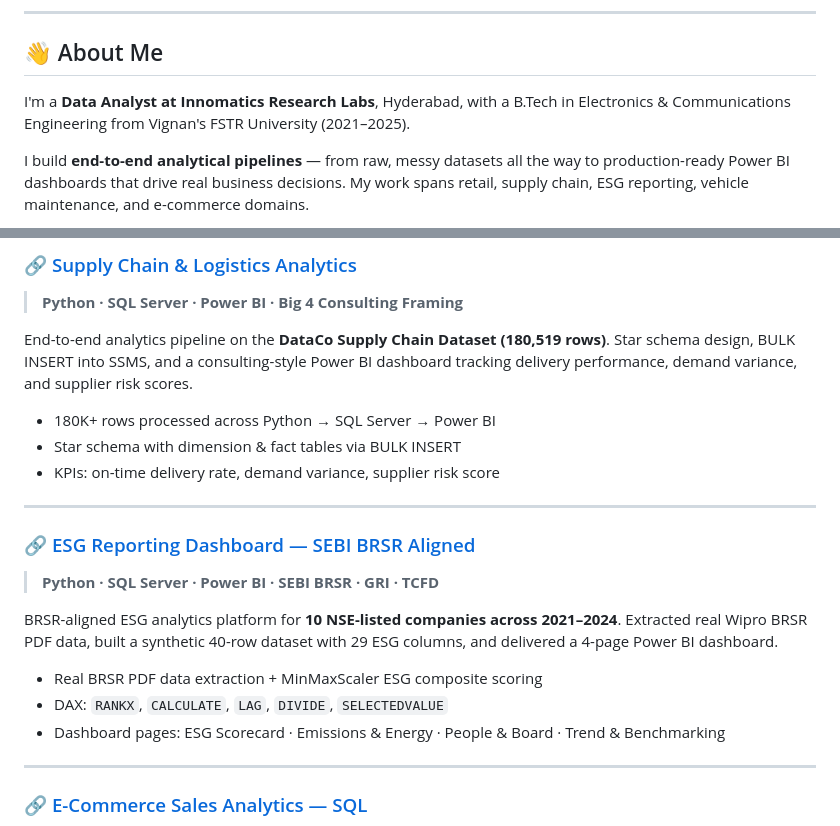
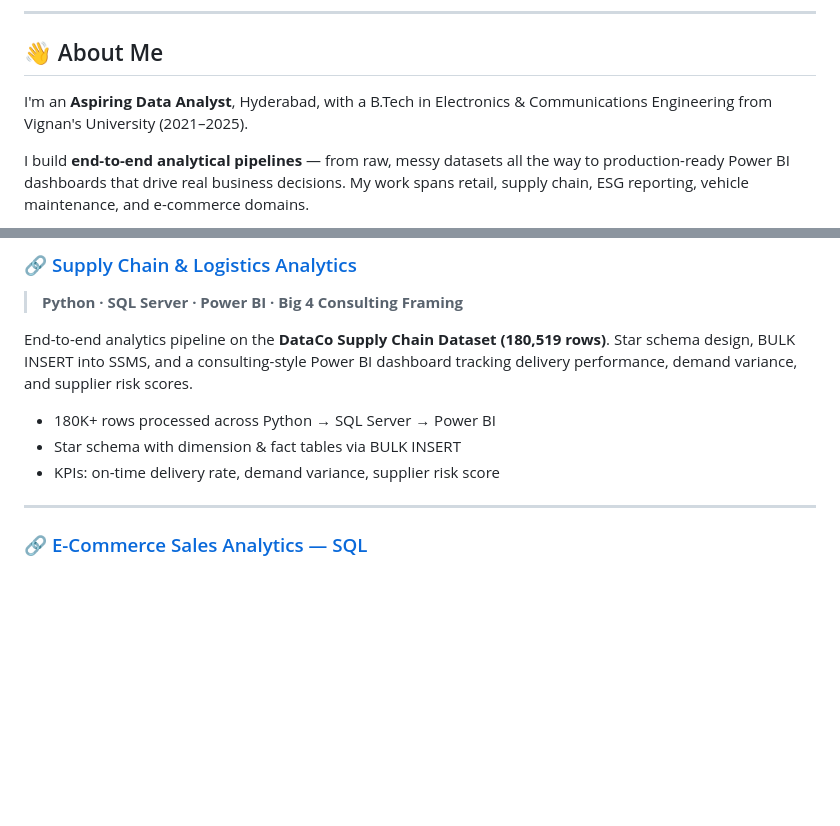
Before and after one commit to ManikantaVejandla04/Data-Analyst-Portfolio, a Markdown page: README.md, 2 parts joined by grey strips. Rendered like a GitHub page; blank space fills up the shorter version.

```diff
--- a/README.md
+++ b/README.md
@@ -17,7 +17,7 @@
 
 ## 👋 About Me
 
-I'm a **Data Analyst at Innomatics Research Labs**, Hyderabad, with a B.Tech in Electronics & Communications Engineering from Vignan's FSTR University (2021–2025).
+I'm an **Aspiring Data Analyst**, Hyderabad, with a B.Tech in Electronics & Communications Engineering from Vignan's University (2021–2025).
 
 I build **end-to-end analytical pipelines** — from raw, messy datasets all the way to production-ready Power BI dashboards that drive real business decisions. My work spans retail, supply chain, ESG reporting, vehicle maintenance, and e-commerce domains.
 
@@ -70,17 +70,6 @@ End-to-end analytics pipeline on the **DataCo Supply Chain Dataset (180,519 rows
 - 180K+ rows processed across Python → SQL Server → Power BI
 - Star schema with dimension & fact tables via BULK INSERT
 - KPIs: on-time delivery rate, demand variance, supplier risk score
-
----
-
-### 🔗 [ESG Reporting Dashboard — SEBI BRSR Aligned](https://github.com/ManikantaVejandla04)
-> **Python · SQL Server · Power BI · SEBI BRSR · GRI · TCFD**
-
-BRSR-aligned ESG analytics platform for **10 NSE-listed companies across 2021–2024**. Extracted real Wipro BRSR PDF data, built a synthetic 40-row dataset with 29 ESG columns, and delivered a 4-page Power BI dashboard.
-
-- Real BRSR PDF data extraction + MinMaxScaler ESG composite scoring
-- DAX: `RANKX`, `CALCULATE`, `LAG`, `DIVIDE`, `SELECTEDVALUE`
-- Dashboard pages: ESG Scorecard · Emissions & Energy · People & Board · Trend & Benchmarking
 
 ---
 
```
